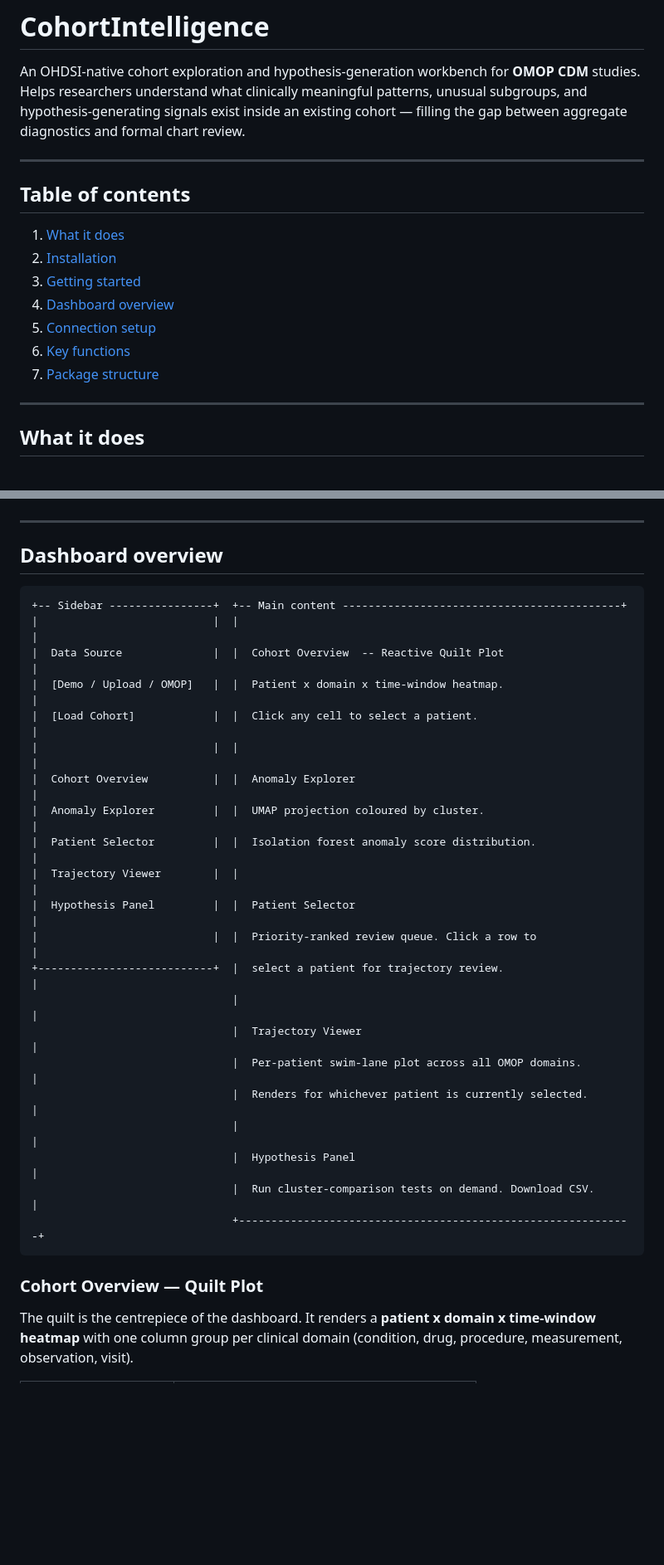
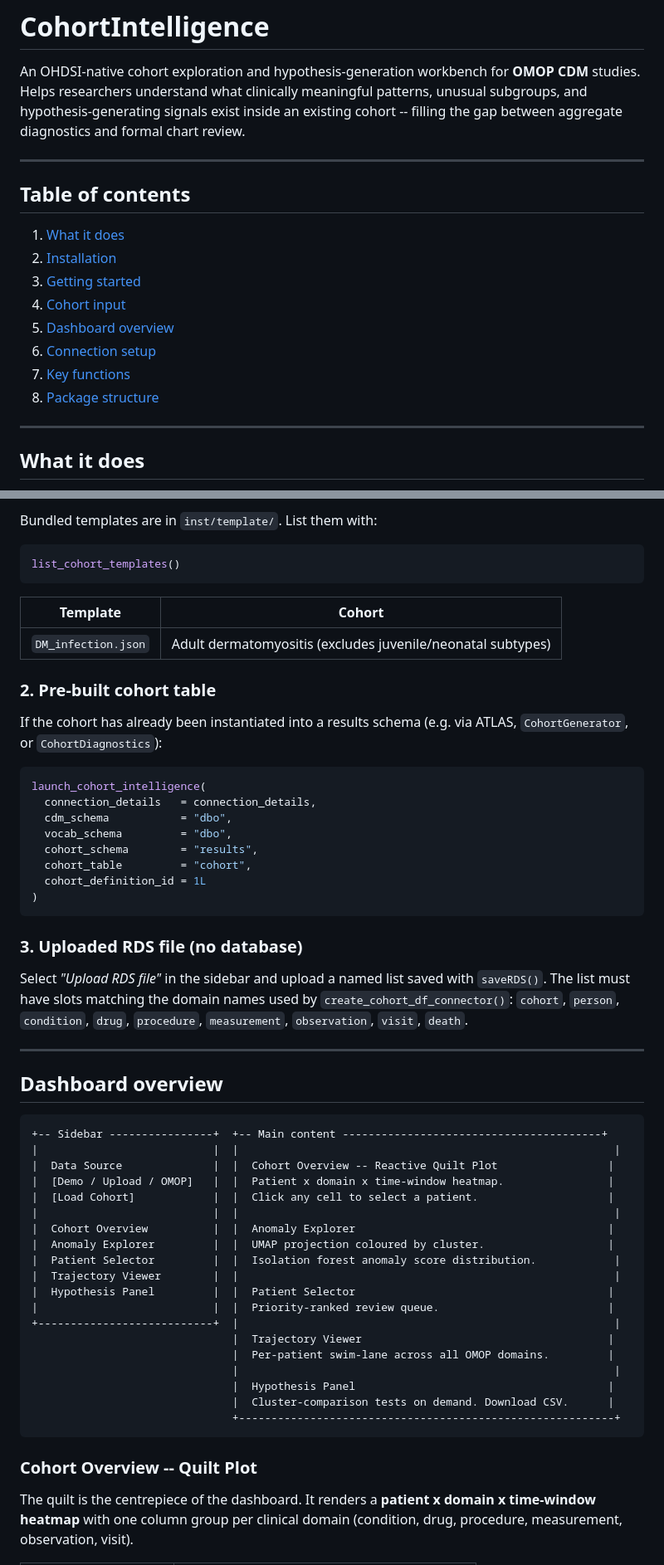
Before and after one commit to BluesX32/CohortIntelligence, a Markdown page: README.md, 2 parts joined by grey strips. Shown at 83% size. Rendered like a GitHub page; blank space fills up the shorter version.

````diff
--- a/README.md
+++ b/README.md
@@ -3,7 +3,7 @@
 An OHDSI-native cohort exploration and hypothesis-generation workbench for
 **OMOP CDM** studies. Helps researchers understand what clinically meaningful
 patterns, unusual subgroups, and hypothesis-generating signals exist inside an
-existing cohort — filling the gap between aggregate diagnostics and formal
+existing cohort -- filling the gap between aggregate diagnostics and formal
 chart review.
 
 ---
@@ -13,10 +13,11 @@ chart review.
 1. [What it does](#what-it-does)
 2. [Installation](#installation)
 3. [Getting started](#getting-started)
-4. [Dashboard overview](#dashboard-overview)
-5. [Connection setup](#connection-setup)
-6. [Key functions](#key-functions)
-7. [Package structure](#package-structure)
+4. [Cohort input](#cohort-input)
+5. [Dashboard overview](#dashboard-overview)
+6. [Connection setup](#connection-setup)
+7. [Key functions](#key-functions)
+8. [Package structure](#package-structure)
 
 ---
 
@@ -110,33 +138,63 @@ OMOP domains for cohort members automatically on startup.
+Bundled templates are in `inst/template/`. List them with:
+
+```r
+list_cohort_templates()
+```
+
+| Template | Cohort |
+|---|---|
+| `DM_infection.json` | Adult dermatomyositis (excludes juvenile/neonatal subtypes) |
+
+### 2. Pre-built cohort table
+
+If the cohort has already been instantiated into a results schema (e.g. via
+ATLAS, `CohortGenerator`, or `CohortDiagnostics`):
+
+```r
+launch_cohort_intelligence(
+  connection_details   = connection_details,
+  cdm_schema           = "dbo",
+  vocab_schema         = "dbo",
+  cohort_schema        = "results",
+  cohort_table         = "cohort",
+  cohort_definition_id = 1L
+)
+```
+
+### 3. Uploaded RDS file (no database)
+
+Select *"Upload RDS file"* in the sidebar and upload a named list saved with
+`saveRDS()`. The list must have slots matching the domain names used by
+`create_cohort_df_connector()`: `cohort`, `person`, `condition`, `drug`,
+`procedure`, `measurement`, `observation`, `visit`, `death`.
 
 ---
 
 ## Dashboard overview
 
 ```
-+-- Sidebar ----------------+  +-- Main content -------------------------------------------+
-|                           |  |                                                             |
-|  Data Source              |  |  Cohort Overview  -- Reactive Quilt Plot                   |
-|  [Demo / Upload / OMOP]   |  |  Patient x domain x time-window heatmap.                   |
-|  [Load Cohort]            |  |  Click any cell to select a patient.                       |
-|                           |  |                                                             |
-|  Cohort Overview          |  |  Anomaly Explorer                                          |
-|  Anomaly Explorer         |  |  UMAP projection coloured by cluster.                      |
-|  Patient Selector         |  |  Isolation forest anomaly score distribution.               |
-|  Trajectory Viewer        |  |                                                             |
-|  Hypothesis Panel         |  |  Patient Selector                                          |
-|                           |  |  Priority-ranked review queue. Click a row to              |
-+---------------------------+  |  select a patient for trajectory review.                   |
-                               |                                                             |
-                               |  Trajectory Viewer                                         |
-                               |  Per-patient swim-lane plot across all OMOP domains.        |
-                               |  Renders for whichever patient is currently selected.      |
-                               |                                                             |
-                               |  Hypothesis Panel                                          |
-                               |  Run cluster-comparison tests on demand. Download CSV.     |
-                               +-------------------------------------------------------------+
++-- Sidebar ----------------+  +-- Main content ----------------------------------------+
+|                           |  |                                                          |
+|  Data Source              |  |  Cohort Overview -- Reactive Quilt Plot                 |
+|  [Demo / Upload / OMOP]   |  |  Patient x domain x time-window heatmap.                |
+|  [Load Cohort]            |  |  Click any cell to select a patient.                    |
+|                           |  |                                                          |
+|  Cohort Overview          |  |  Anomaly Explorer                                       |
+|  Anomaly Explorer         |  |  UMAP projection coloured by cluster.                   |
+|  Patient Selector         |  |  Isolation forest anomaly score distribution.            |
+|  Trajectory Viewer        |  |                                                          |
+|  Hypothesis Panel         |  |  Patient Selector                                       |
+|                           |  |  Priority-ranked review queue.                          |
++---------------------------+  |                                                          |
+                               |  Trajectory Viewer                                      |
+                               |  Per-patient swim-lane across all OMOP domains.         |
+                               |                                                          |
+                               |  Hypothesis Panel                                       |
+                               |  Cluster-comparison tests on demand. Download CSV.      |
+                               +----------------------------------------------------------+
 ```
 
-### Cohort Overview — Quilt Plot
+### Cohort Overview -- Quilt Plot
 
 The quilt is the centrepiece of the dashboard. It renders a
 **patient x domain x time-window heatmap** with one column group per clinical
````
Also changed, not shown: other parts of README.md (+95 -63 lines).
